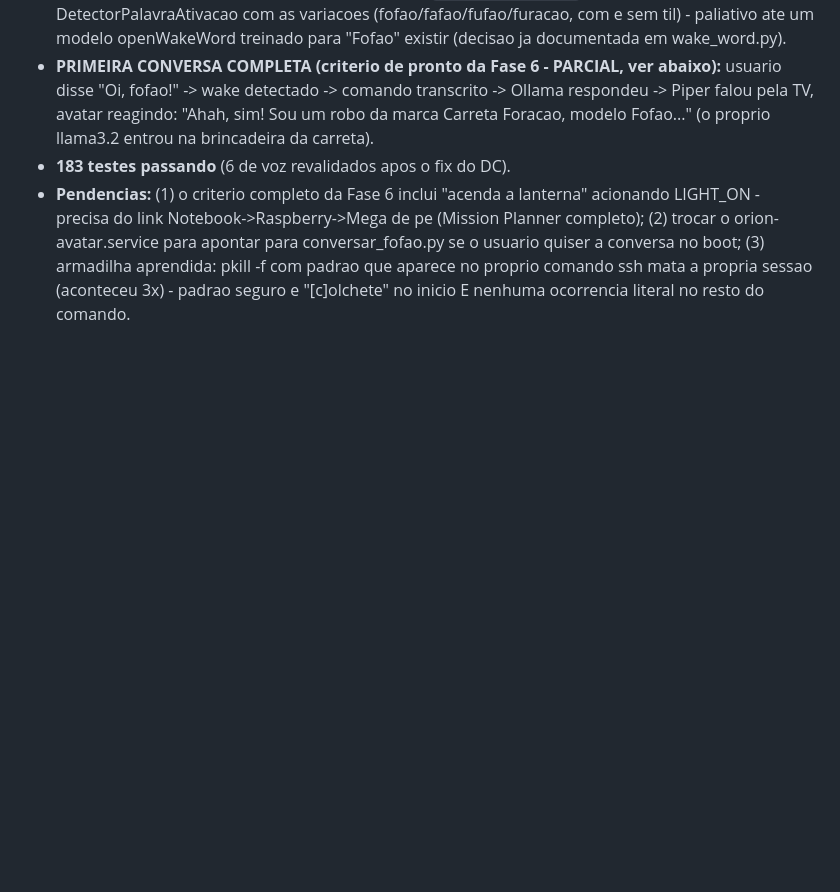
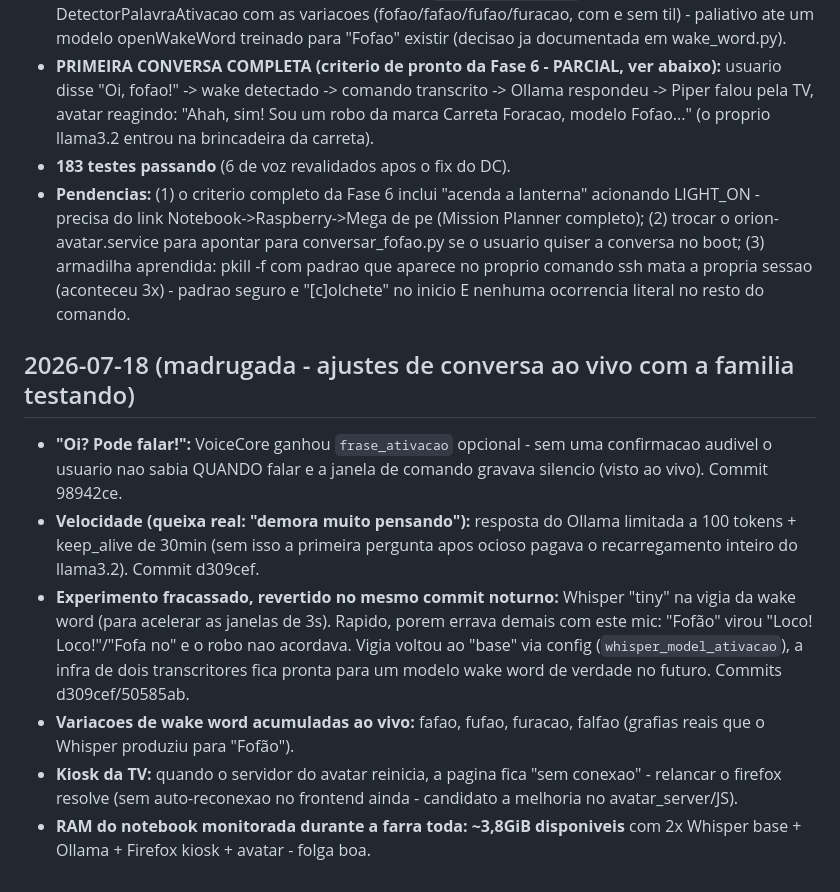
Before and after one commit to jproma23/Orion-Os, a Markdown page: docs/journal.md, the part around the change. Drawn GitHub-style; blank space fills up the shorter version.

Commit message:
[docs] journal: ajustes de conversa ao vivo (frase de ativacao, velocidade, tiny revertido)

```diff
--- a/docs/journal.md
+++ b/docs/journal.md
@@ -1345,3 +1345,26 @@ servo). Primeira vez testando esses três com hardware real.
   (3) armadilha aprendida: pkill -f com padrao que aparece no proprio
   comando ssh mata a propria sessao (aconteceu 3x) - padrao seguro e
   "[c]olchete" no inicio E nenhuma ocorrencia literal no resto do comando.
+
+## 2026-07-18 (madrugada - ajustes de conversa ao vivo com a familia testando)
+
+- **"Oi? Pode falar!":** VoiceCore ganhou `frase_ativacao` opcional - sem
+  uma confirmacao audivel o usuario nao sabia QUANDO falar e a janela de
+  comando gravava silencio (visto ao vivo). Commit 98942ce.
+- **Velocidade (queixa real: "demora muito pensando"):** resposta do
+  Ollama limitada a 100 tokens + keep_alive de 30min (sem isso a primeira
+  pergunta apos ocioso pagava o recarregamento inteiro do llama3.2).
+  Commit d309cef.
+- **Experimento fracassado, revertido no mesmo commit noturno:** Whisper
+  "tiny" na vigia da wake word (para acelerar as janelas de 3s). Rapido,
+  porem errava demais com este mic: "Fofão" virou "Loco! Loco!"/"Fofa no"
+  e o robo nao acordava. Vigia voltou ao "base" via config
+  (`whisper_model_ativacao`), a infra de dois transcritores fica pronta
+  para um modelo wake word de verdade no futuro. Commits d309cef/50585ab.
+- **Variacoes de wake word acumuladas ao vivo:** fafao, fufao, furacao,
+  falfao (grafias reais que o Whisper produziu para "Fofão").
+- **Kiosk da TV:** quando o servidor do avatar reinicia, a pagina fica
+  "sem conexao" - relancar o firefox resolve (sem auto-reconexao no
+  frontend ainda - candidato a melhoria no avatar_server/JS).
+- **RAM do notebook monitorada durante a farra toda: ~3,8GiB disponiveis**
+  com 2x Whisper base + Ollama + Firefox kiosk + avatar - folga boa.
```
